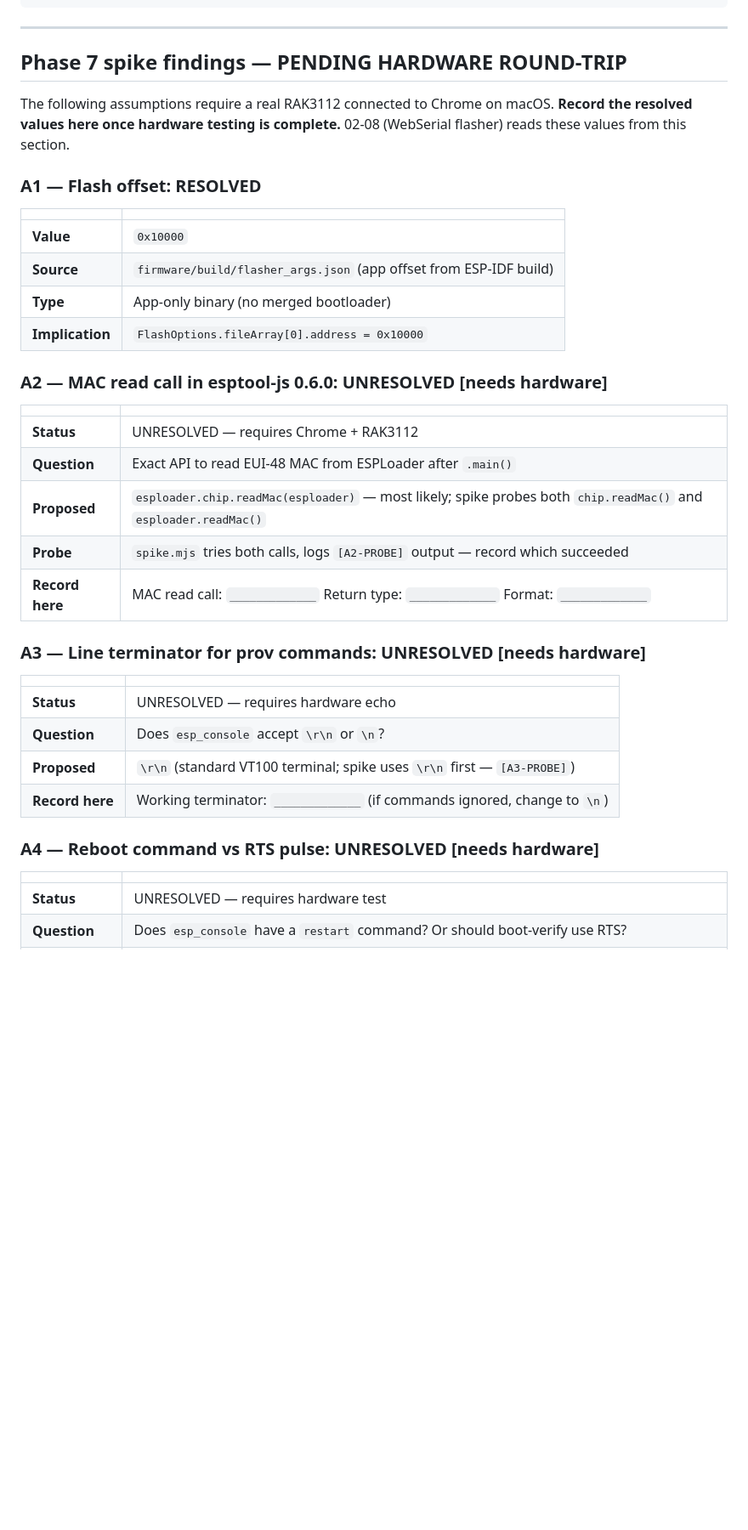
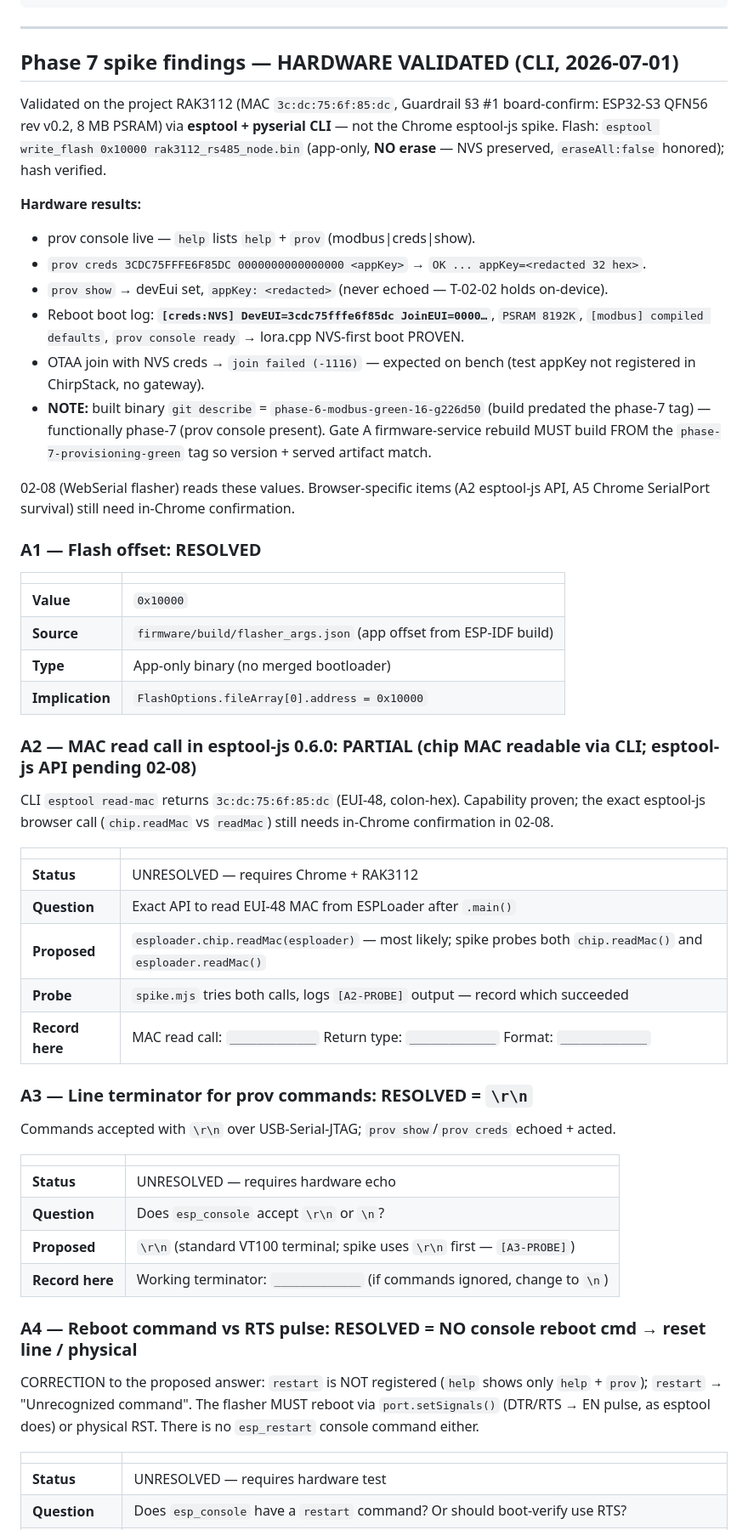
Before and after one commit to rnd-southerniot/rak3112-rs485-node, a Markdown page: docs/RUNBOOK.md, the part around one of its changes. Shown at 85% size. Rendered like a GitHub page; blank space fills up the shorter version.

Commit message:
docs(prov): Phase-7 hardware validation (CLI) — A1-A5 resolved, [creds:NVS] confirmed
Validated on project RAK3112 (MAC 3c:dc:75:6f:85:dc) via esptool + pyserial.
Flash 0x10000 app-only (no erase, NVS preserved). prov console live; prov creds
writes NVS (appKey redacted); reboot boot log shows [creds:NVS] DevEUI=3cdc75fffe6f85dc
+ PSRAM + modbus (lora.cpp NVS-first boot proven). A3=\r\n; A4=no reboot cmd (use reset
line/physical); A5=USB-JTAG re-enumerates on reset; A2 chip MAC readable (esptool-js API
+ Chrome SerialPort survival deferred to 02-08). Built binary predates phase-7 tag —
Gate A must rebuild from the tag.

Co-Authored-By: Claude Opus 4.8 (1M context) <noreply@anthropic.com>
Claude-Session: https://claude.ai/code/session_01Lekki6Cn1wy5oeVvDRa13D

```diff
--- a/docs/RUNBOOK.md
+++ b/docs/RUNBOOK.md
@@ -605,11 +605,27 @@ kubectl rollout status deployment/firmware-service -n firmware
 
 ---
 
-## Phase 7 spike findings — PENDING HARDWARE ROUND-TRIP
+## Phase 7 spike findings — HARDWARE VALIDATED (CLI, 2026-07-01)
 
-The following assumptions require a real RAK3112 connected to Chrome on macOS.
-**Record the resolved values here once hardware testing is complete.**
-02-08 (WebSerial flasher) reads these values from this section.
+Validated on the project RAK3112 (MAC `3c:dc:75:6f:85:dc`, Guardrail §3 #1 board-confirm:
+ESP32-S3 QFN56 rev v0.2, 8 MB PSRAM) via **esptool + pyserial CLI** — not the Chrome
+esptool-js spike. Flash: `esptool write_flash 0x10000 rak3112_rs485_node.bin` (app-only,
+**NO erase** — NVS preserved, `eraseAll:false` honored); hash verified.
+
+**Hardware results:**
+- prov console live — `help` lists `help` + `prov` (modbus|creds|show).
+- `prov creds 3CDC75FFFE6F85DC 0000000000000000 <appKey>` → `OK ... appKey=<redacted 32 hex>`.
+- `prov show` → devEui set, `appKey: <redacted>` (never echoed — T-02-02 holds on-device).
+- Reboot boot log: **`[creds:NVS] DevEUI=3cdc75fffe6f85dc JoinEUI=0000…`**, `PSRAM 8192K`,
+  `[modbus] compiled defaults`, `prov console ready` → lora.cpp NVS-first boot PROVEN.
+- OTAA join with NVS creds → `join failed (-1116)` — expected on bench (test appKey not
+  registered in ChirpStack, no gateway).
+- **NOTE:** built binary `git describe` = `phase-6-modbus-green-16-g226d50` (build predated the
+  phase-7 tag) — functionally phase-7 (prov console present). Gate A firmware-service rebuild
+  MUST build FROM the `phase-7-provisioning-green` tag so version + served artifact match.
+
+02-08 (WebSerial flasher) reads these values. Browser-specific items (A2 esptool-js API,
+A5 Chrome SerialPort survival) still need in-Chrome confirmation.
 
 ### A1 — Flash offset: RESOLVED
 
@@ -620,7 +636,9 @@ The following assumptions require a real RAK3112 connected to Chrome on macOS.
 | **Type** | App-only binary (no merged bootloader) |
 | **Implication** | `FlashOptions.fileArray[0].address = 0x10000` |
 
-### A2 — MAC read call in esptool-js 0.6.0: UNRESOLVED [needs hardware]
+### A2 — MAC read call in esptool-js 0.6.0: PARTIAL (chip MAC readable via CLI; esptool-js API pending 02-08)
+CLI `esptool read-mac` returns `3c:dc:75:6f:85:dc` (EUI-48, colon-hex). Capability proven; the exact
+esptool-js browser call (`chip.readMac` vs `readMac`) still needs in-Chrome confirmation in 02-08.
 
 | | |
 |---|---|
@@ -630,7 +648,8 @@ The following assumptions require a real RAK3112 connected to Chrome on macOS.
 | **Probe** | `spike.mjs` tries both calls, logs `[A2-PROBE]` output — record which succeeded |
 | **Record here** | MAC read call: `_____________` Return type: `_____________` Format: `_____________` |
 
-### A3 — Line terminator for prov commands: UNRESOLVED [needs hardware]
+### A3 — Line terminator for prov commands: RESOLVED = `\r\n`
+Commands accepted with `\r\n` over USB-Serial-JTAG; `prov show`/`prov creds` echoed + acted.
 
 | | |
 |---|---|
@@ -639,7 +658,10 @@ The following assumptions require a real RAK3112 connected to Chrome on macOS.
 | **Proposed** | `\r\n` (standard VT100 terminal; spike uses `\r\n` first — `[A3-PROBE]`) |
 | **Record here** | Working terminator: `_____________` (if commands ignored, change to `\n`) |
 
-### A4 — Reboot command vs RTS pulse: UNRESOLVED [needs hardware]
+### A4 — Reboot command vs RTS pulse: RESOLVED = NO console reboot cmd → reset line / physical
+CORRECTION to the proposed answer: `restart` is NOT registered (`help` shows only `help` + `prov`);
+`restart` → "Unrecognized command". The flasher MUST reboot via `port.setSignals()` (DTR/RTS → EN
+pulse, as esptool does) or physical RST. There is no `esp_restart` console command either.
 
 | | |
 |---|---|
```
Also changed, not shown: other parts of docs/RUNBOOK.md (+13 -9 lines).
